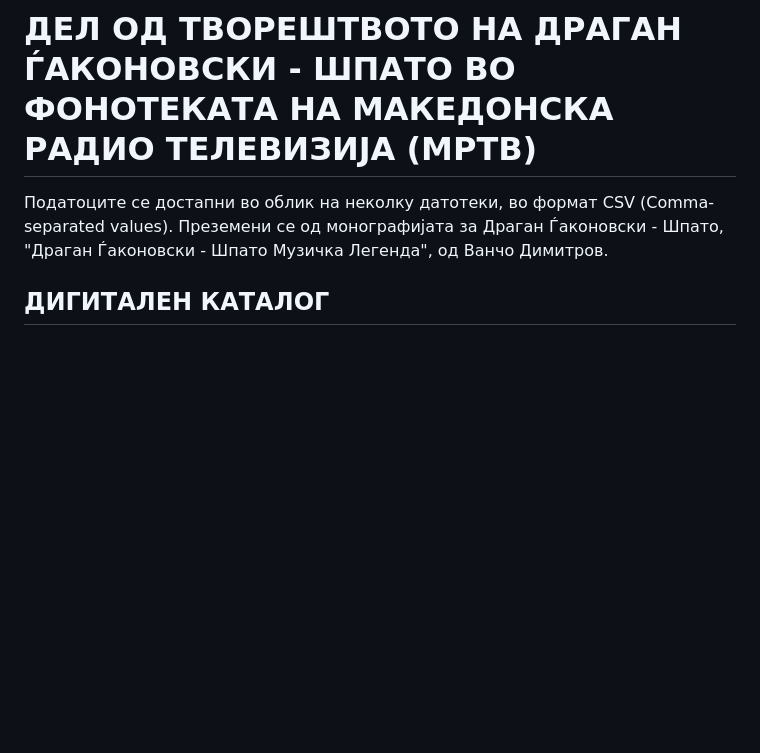
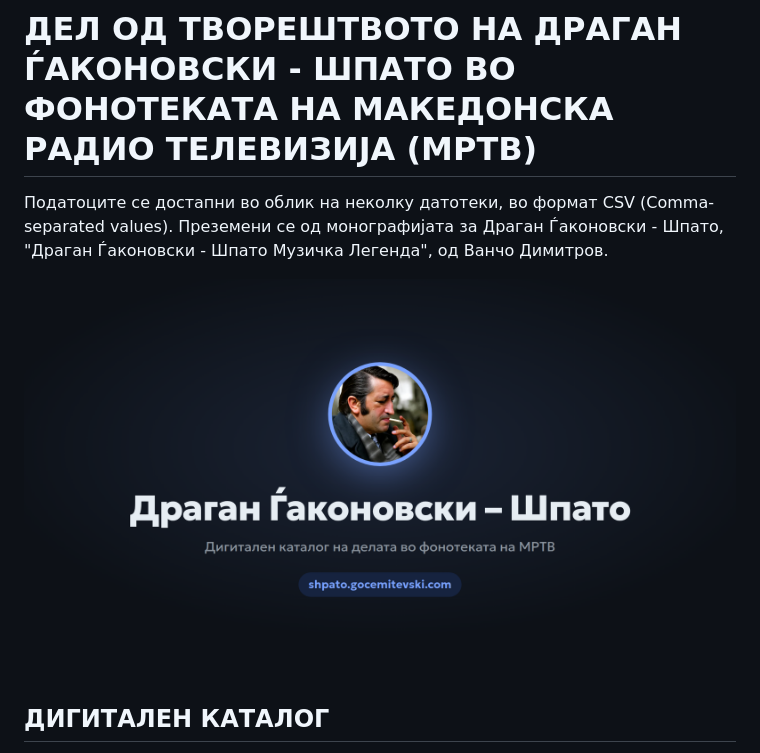
Before and after one commit to gocemitevski/Shpato, a Markdown page: README.md, the part around the change. GitHub-like rendering; blank space fills up the shorter version.

Commit message:
Add cover image to README

```diff
--- a/README.md
+++ b/README.md
@@ -1,6 +1,8 @@
 # ДЕЛ ОД ТВОРЕШТВОТО НА ДРАГАН ЃАКОНОВСКИ - ШПАТО ВО ФОНОТЕКАТА НА МАКЕДОНСКА РАДИО ТЕЛЕВИЗИЈА (МРТВ)
 
 Податоците се достапни во облик на неколку датотеки, во формат CSV (Comma-separated values). Преземени се од монографијата за Драган Ѓаконовски - Шпато, "Драган Ѓаконовски - Шпато Музичка Легенда", од Ванчо Димитров.
+
+![Драган Ѓаконовски – Шпато: дигитален каталог на делата во фонотеката на МРТВ](assets/images/Dragan-Gjakonovski-Shpato-Cover.png)
 
 ## ДИГИТАЛЕН КАТАЛОГ
 
```
